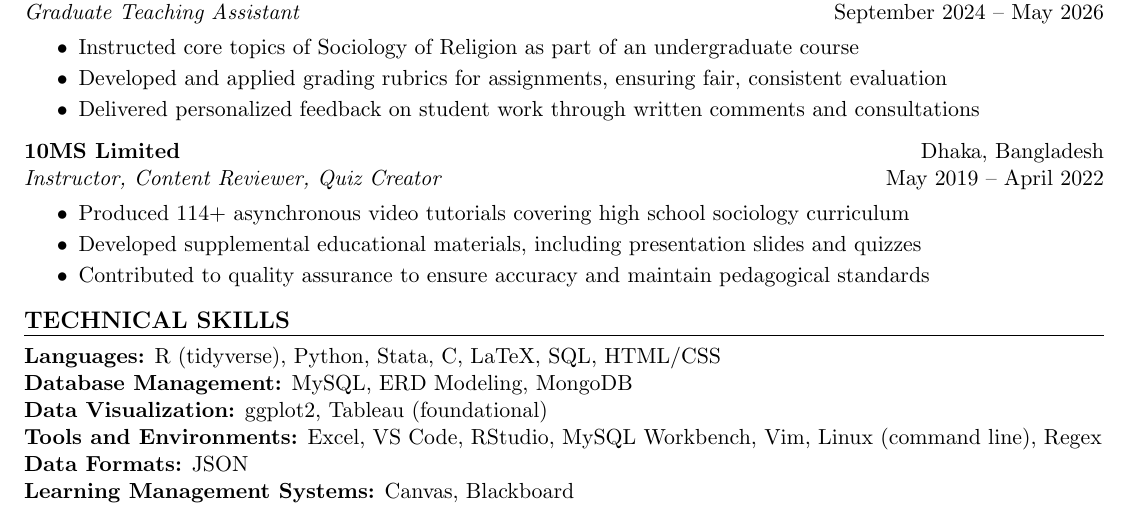
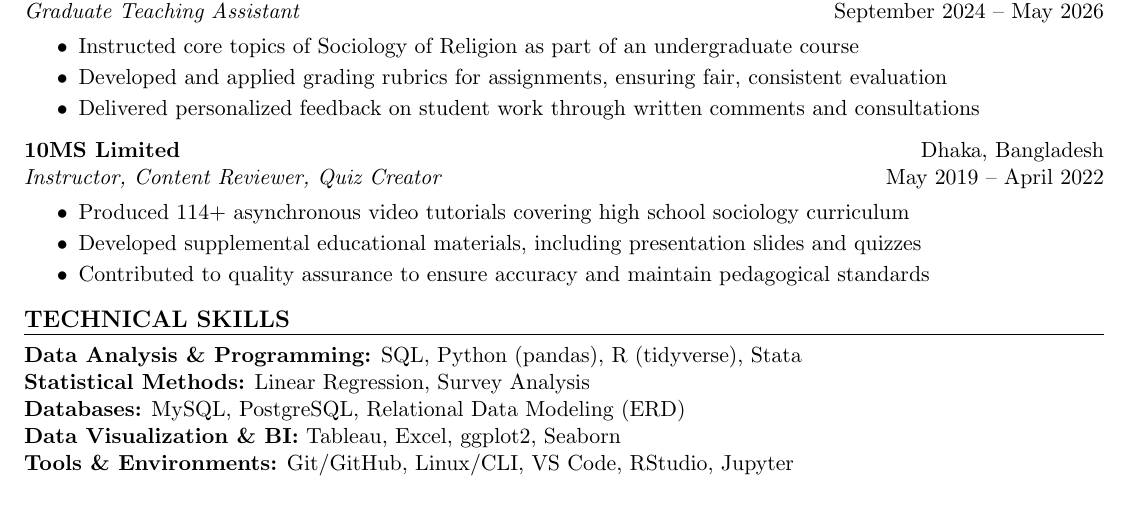
Before and after one commit to tahmidui/tahmid.github.io, a LaTeX CV (docs/resume-TI.tex): part of the page, cut so that both start at the same text. Compiled offline with pdfLaTeX.

Commit message:
Update resume

```diff
--- a/docs/resume-TI.tex
+++ b/docs/resume-TI.tex
@@ -130,13 +130,11 @@
     \hrule
     \vspace{0.5em}
     \noindent
-    \textbf{Languages:} R (tidyverse), Python, Stata, C, LaTeX, SQL, HTML/CSS\\
-    \textbf{Database Management:} MySQL, ERD Modeling, MongoDB\\
-    \textbf{Data Visualization:} ggplot2, Tableau (foundational)
-    \\
-    \textbf{Tools and Environments:} Excel, VS Code, RStudio, MySQL Workbench, Vim, Linux (command line), Regex\\
-    \textbf{Data Formats:} JSON\\
-    \textbf{Learning Management Systems:} Canvas, Blackboard \\
+    \textbf{Data Analysis \& Programming:} SQL, Python (pandas), R (tidyverse), Stata\\
+    \textbf{Statistical Methods:} Linear Regression, Survey Analysis\\
+    \textbf{Databases:} MySQL, PostgreSQL, Relational Data Modeling (ERD)\\
+    \textbf{Data Visualization \& BI:} Tableau, Excel, ggplot2, Seaborn\\
+    \textbf{Tools \& Environments:} Git/GitHub, Linux/CLI, VS Code, RStudio, Jupyter
 
 
     \vspace{0.5em}
```
Also changed, not shown: docs/resume-TI.pdf, 6 other files.
